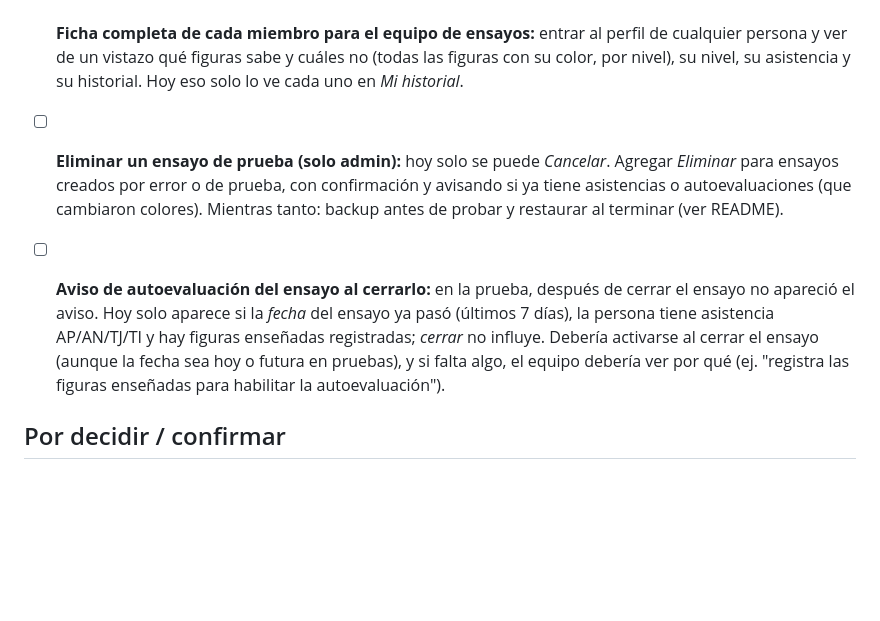
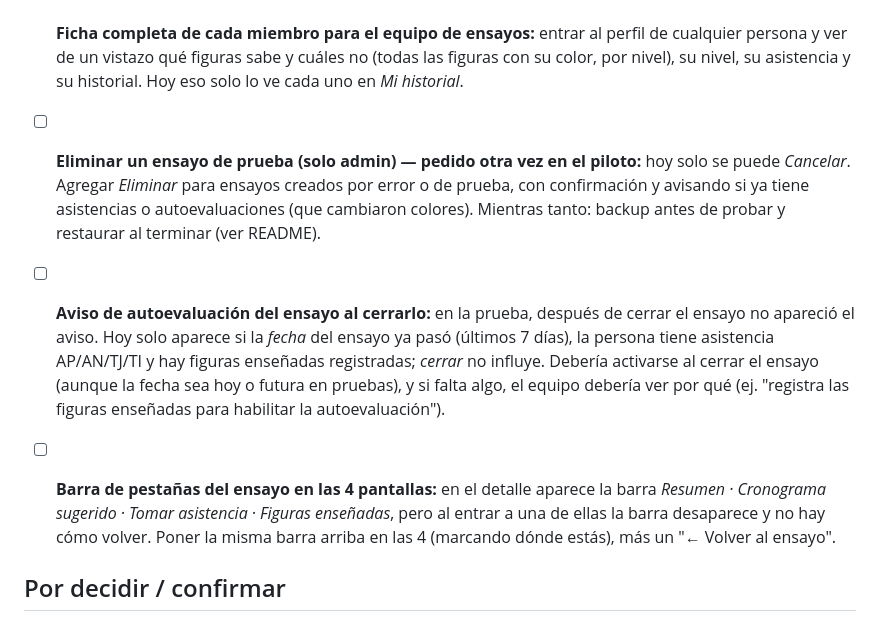
Before and after one commit to SVelarde20240904/SondePucp_Ensayos, a Markdown page: PENDIENTES.md, the part around the change. Rendered like a GitHub page; blank space fills up the shorter version.

Commit message:
PENDIENTES: pestañas del ensayo en todas sus pantallas; eliminar ensayo pedido de nuevo
Co-Authored-By: Claude Opus 5.5 <noreply@anthropic.com>
Claude-Session: https://claude.ai/code/session_01DyecHyYQXwrT32u9KQDpV6

```diff
--- a/PENDIENTES.md
+++ b/PENDIENTES.md
@@ -8,8 +8,9 @@ Lista viva de mejoras. Lo que se termina pasa a **Hecho** con su commit.
 - [ ] **Histórico sin registros redundantes:** al llenar la autoevaluación mensual aparecen cambios "Azul → Azul" (el mismo color). Solo debería registrarse cuando el color cambia, o al menos ocultar esos registros en la pantalla de *Histórico*.
 - [ ] **El túnel se cae al cambiar de red o suspender la laptop** y el link cambia. Para el piloto: dejar la laptop fija con internet estable, usar `--protocol http2`, o pasar a link fijo (Cloudflare con dominio, o Railway).
 - [ ] **Ficha completa de cada miembro para el equipo de ensayos:** entrar al perfil de cualquier persona y ver de un vistazo qué figuras sabe y cuáles no (todas las figuras con su color, por nivel), su nivel, su asistencia y su historial. Hoy eso solo lo ve cada uno en *Mi historial*.
-- [ ] **Eliminar un ensayo de prueba (solo admin):** hoy solo se puede *Cancelar*. Agregar *Eliminar* para ensayos creados por error o de prueba, con confirmación y avisando si ya tiene asistencias o autoevaluaciones (que cambiaron colores). Mientras tanto: backup antes de probar y restaurar al terminar (ver README).
+- [ ] **Eliminar un ensayo de prueba (solo admin) — pedido otra vez en el piloto:** hoy solo se puede *Cancelar*. Agregar *Eliminar* para ensayos creados por error o de prueba, con confirmación y avisando si ya tiene asistencias o autoevaluaciones (que cambiaron colores). Mientras tanto: backup antes de probar y restaurar al terminar (ver README).
 - [ ] **Aviso de autoevaluación del ensayo al cerrarlo:** en la prueba, después de cerrar el ensayo no apareció el aviso. Hoy solo aparece si la *fecha* del ensayo ya pasó (últimos 7 días), la persona tiene asistencia AP/AN/TJ/TI y hay figuras enseñadas registradas; *cerrar* no influye. Debería activarse al cerrar el ensayo (aunque la fecha sea hoy o futura en pruebas), y si falta algo, el equipo debería ver por qué (ej. "registra las figuras enseñadas para habilitar la autoevaluación").
+- [ ] **Barra de pestañas del ensayo en las 4 pantallas:** en el detalle aparece la barra *Resumen · Cronograma sugerido · Tomar asistencia · Figuras enseñadas*, pero al entrar a una de ellas la barra desaparece y no hay cómo volver. Poner la misma barra arriba en las 4 (marcando dónde estás), más un "← Volver al ensayo".
 
 ## Por decidir / confirmar
 - [ ] La **"x"** del Excel: ¿significa *no marcó la encuesta* (así está hoy: SIN_RESPUESTA) o *marcó que no venía*? Si es lo segundo, hay un UPDATE en `db/README.md`.
```
